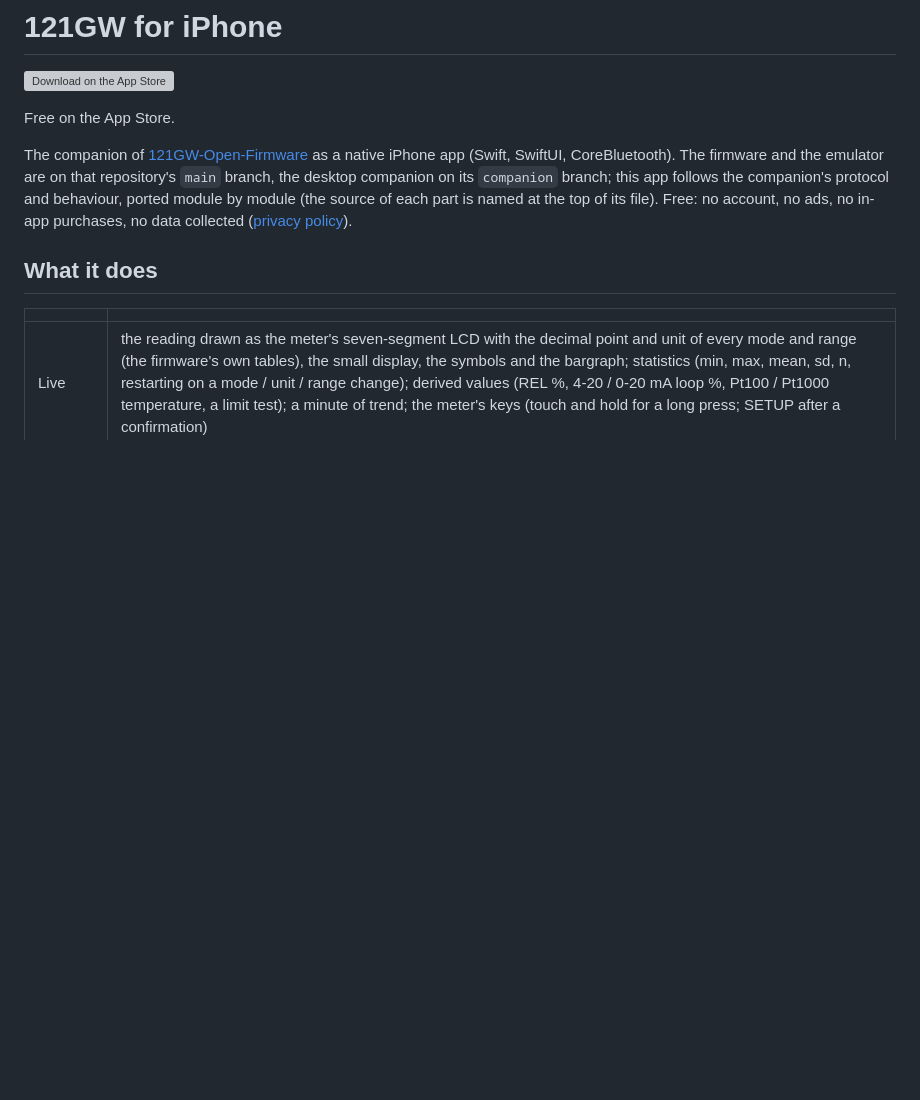
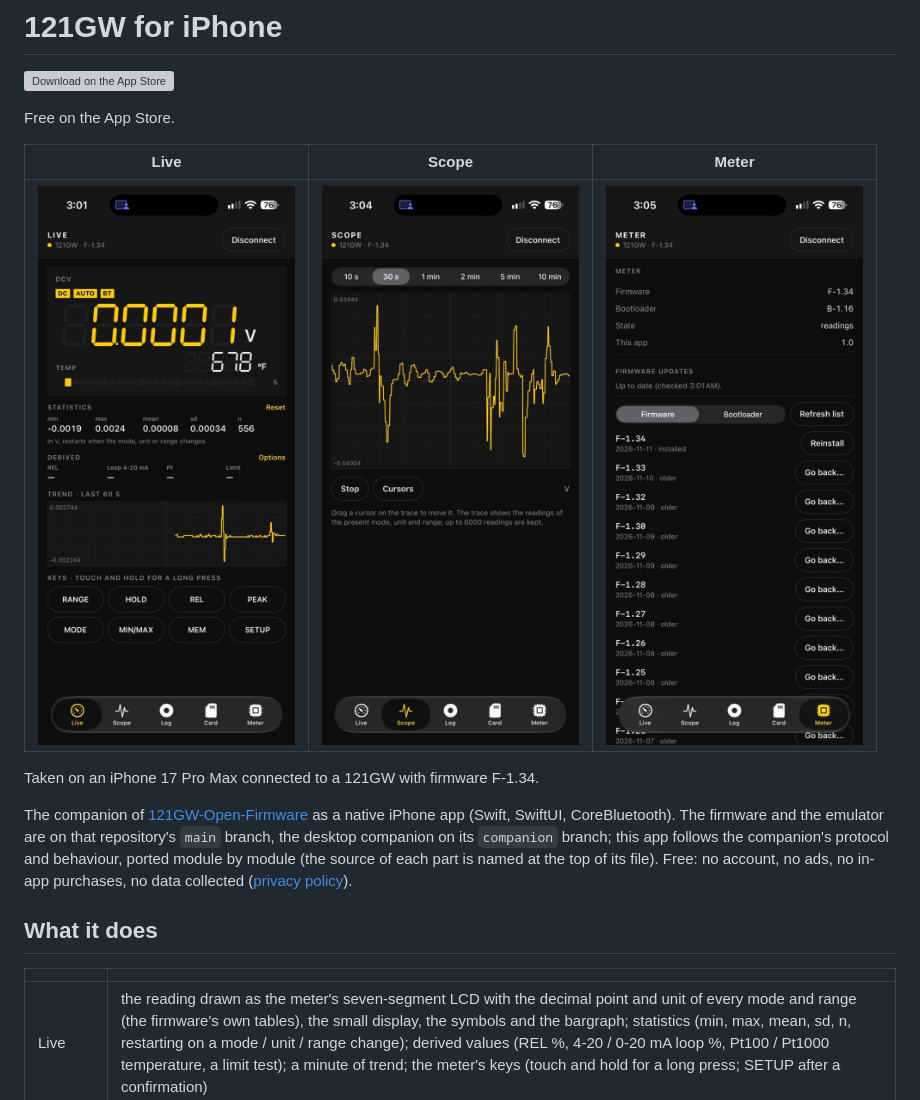
Before and after one commit to zombu4/121gw-companion, a Markdown page: README.md, the part around the change. Rendered like a GitHub page; pictures changed too: docs/iphone-1-live.jpg (added), docs/iphone-2-scope.jpg (added), docs/iphone-3-meter.jpg (added); blank space fills up the shorter version; grey boxes are pictures that could not be loaded.

Commit message:
README: iPhone screenshots (Live, Scope, Meter)

```diff
--- a/README.md
+++ b/README.md
@@ -3,6 +3,12 @@
 <a href="https://apps.apple.com/app/id6833369656"><img src="docs/app-store-badge.svg" alt="Download on the App Store" height="54"></a>
 
 Free on the App Store.
+
+| Live | Scope | Meter |
+|---|---|---|
+| <img src="docs/iphone-1-live.jpg" alt="LIVE: the reading as the meter's seven-segment display with symbols and bargraph, statistics, trend and the meter's keys" width="260"> | <img src="docs/iphone-2-scope.jpg" alt="SCOPE: the readings on a scope grid with time base, stop and cursors" width="260"> | <img src="docs/iphone-3-meter.jpg" alt="METER: firmware and bootloader versions, the update check and the release list" width="260"> |
+
+Taken on an iPhone 17 Pro Max connected to a 121GW with firmware F-1.34.
 
 The companion of [121GW-Open-Firmware](https://github.com/zombu4/121GW-Open-Firmware) as a native iPhone app (Swift,
 SwiftUI, CoreBluetooth).  The firmware and the emulator are on that repository's `main` branch, the desktop companion
```
